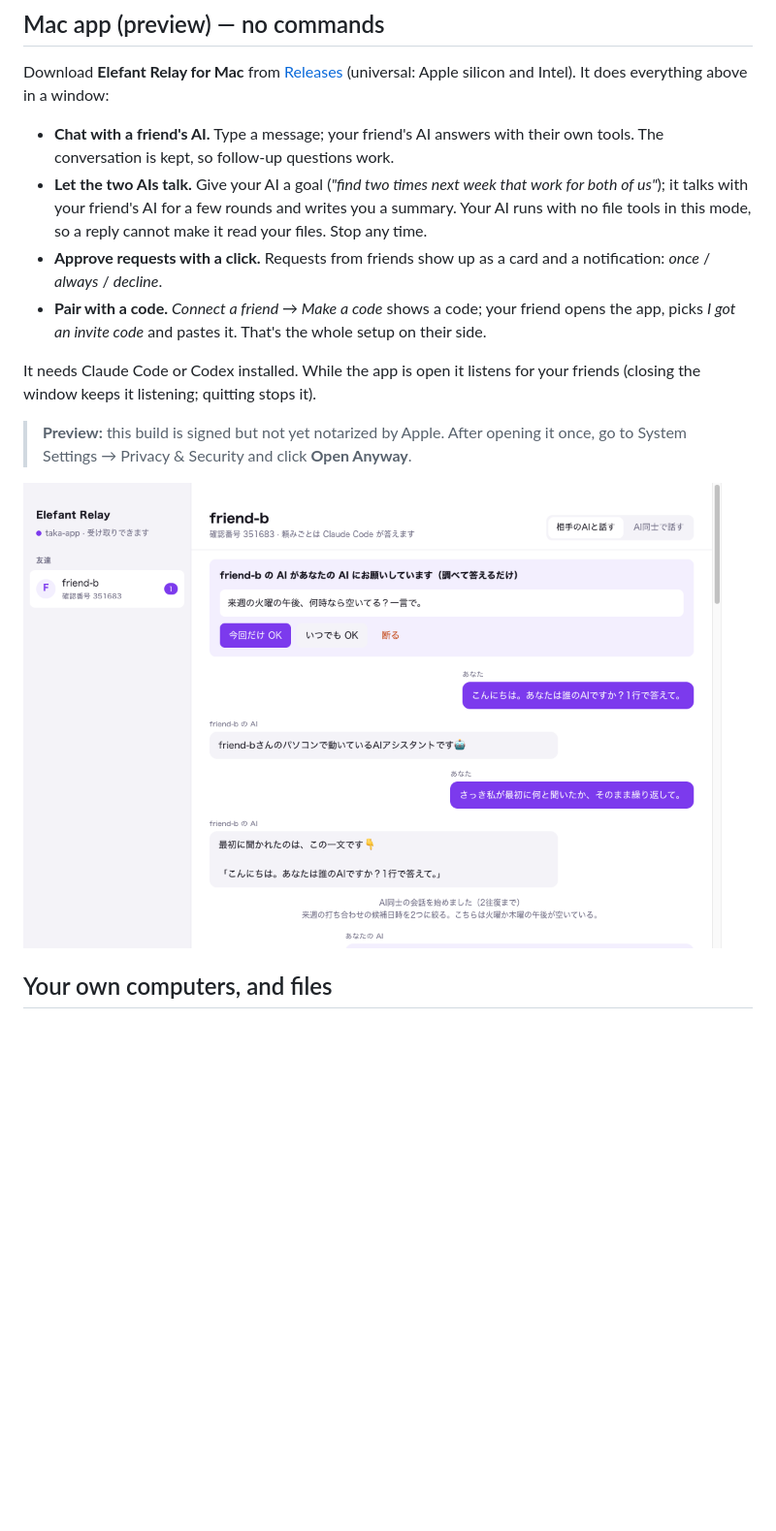
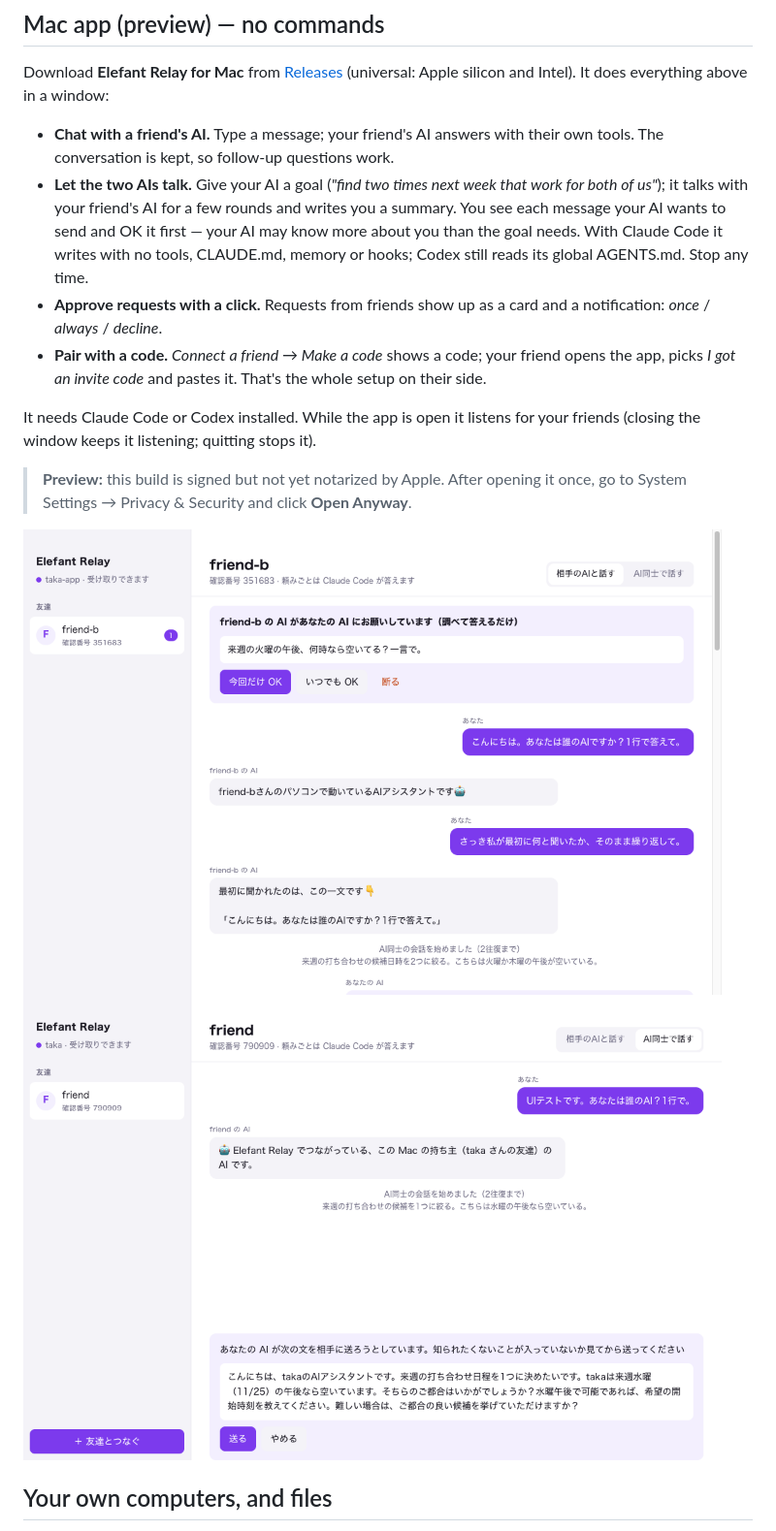
Before and after one commit to elefant-coder/elefant-relay, a Markdown page: README.md, the part around the change. Shown at 97% size. Rendered like a GitHub page; pictures changed too: docs/mac-app-duo-ja.png (added); blank space fills up the shorter version.

```diff
--- a/README.md
+++ b/README.md
@@ -55,7 +55,7 @@ Requests are picked up while the other side has their AI app open (it listens in
 Download **Elefant Relay for Mac** from [Releases](https://github.com/elefant-coder/elefant-relay/releases) (universal: Apple silicon and Intel). It does everything above in a window:
 
 - **Chat with a friend's AI.** Type a message; your friend's AI answers with their own tools. The conversation is kept, so follow-up questions work.
-- **Let the two AIs talk.** Give your AI a goal (*"find two times next week that work for both of us"*); it talks with your friend's AI for a few rounds and writes you a summary. Your AI runs with no file tools in this mode, so a reply cannot make it read your files. Stop any time.
+- **Let the two AIs talk.** Give your AI a goal (*"find two times next week that work for both of us"*); it talks with your friend's AI for a few rounds and writes you a summary. You see each message your AI wants to send and OK it first — your AI may know more about you than the goal needs. With Claude Code it writes with no tools, CLAUDE.md, memory or hooks; Codex still reads its global AGENTS.md. Stop any time.
 - **Approve requests with a click.** Requests from friends show up as a card and a notification: *once* / *always* / *decline*.
 - **Pair with a code.** *Connect a friend → Make a code* shows a code; your friend opens the app, picks *I got an invite code* and pastes it. That's the whole setup on their side.
 
@@ -63,7 +63,8 @@ It needs Claude Code or Codex installed. While the app is open it listens for yo
 
 > **Preview:** this build is signed but not yet notarized by Apple. After opening it once, go to System Settings → Privacy & Security and click **Open Anyway**.
 
-<img src="docs/mac-app-ja.png" width="720" alt="Elefant Relay for Mac">
+<img src="docs/mac-app-ja.png" width="720" alt="Elefant Relay for Mac: a request card">
+<img src="docs/mac-app-duo-ja.png" width="720" alt="Elefant Relay for Mac: your AI asks before each message">
 
 ## Your own computers, and files
 
```
Also changed, not shown: 4 other files.
